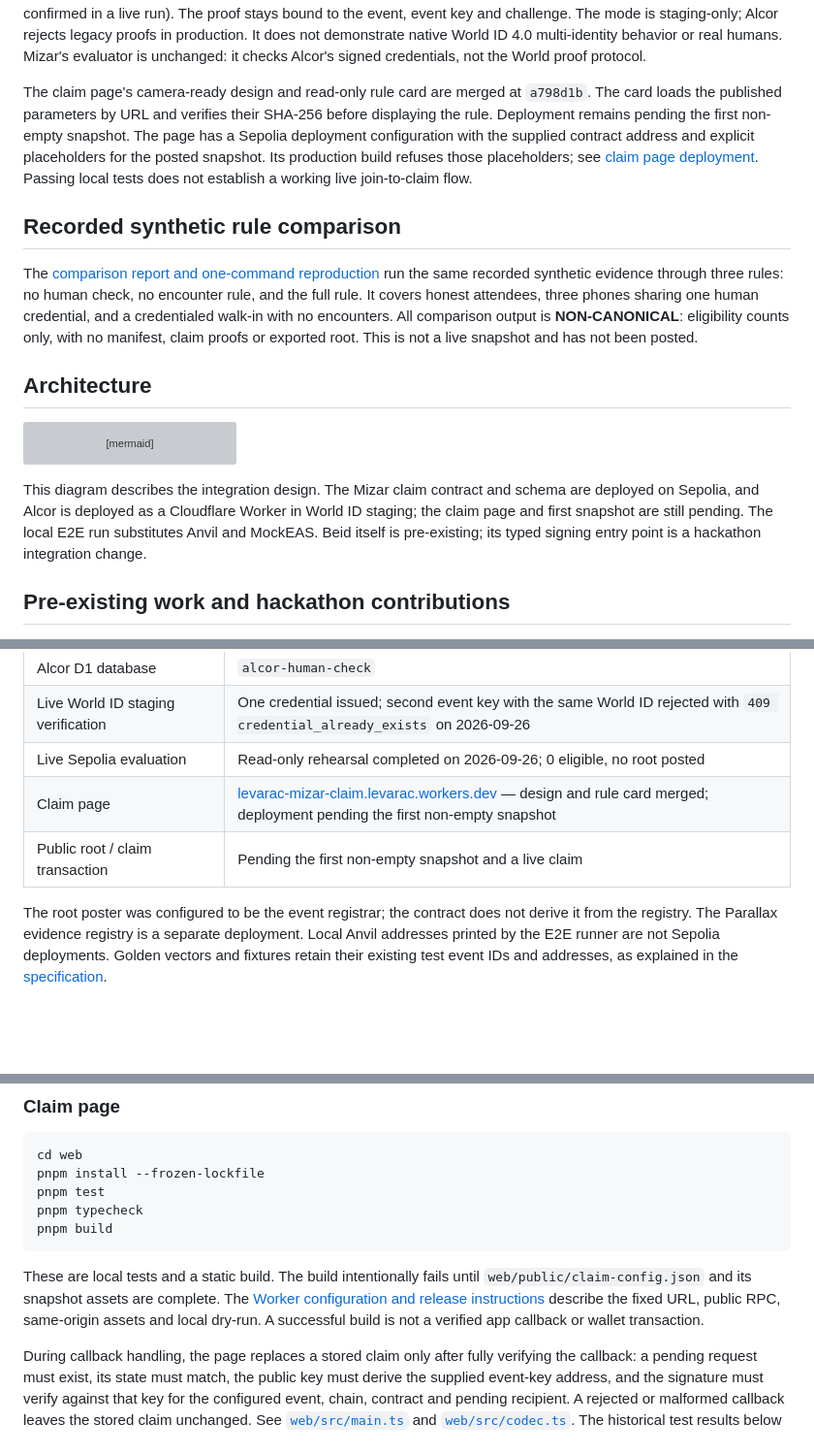
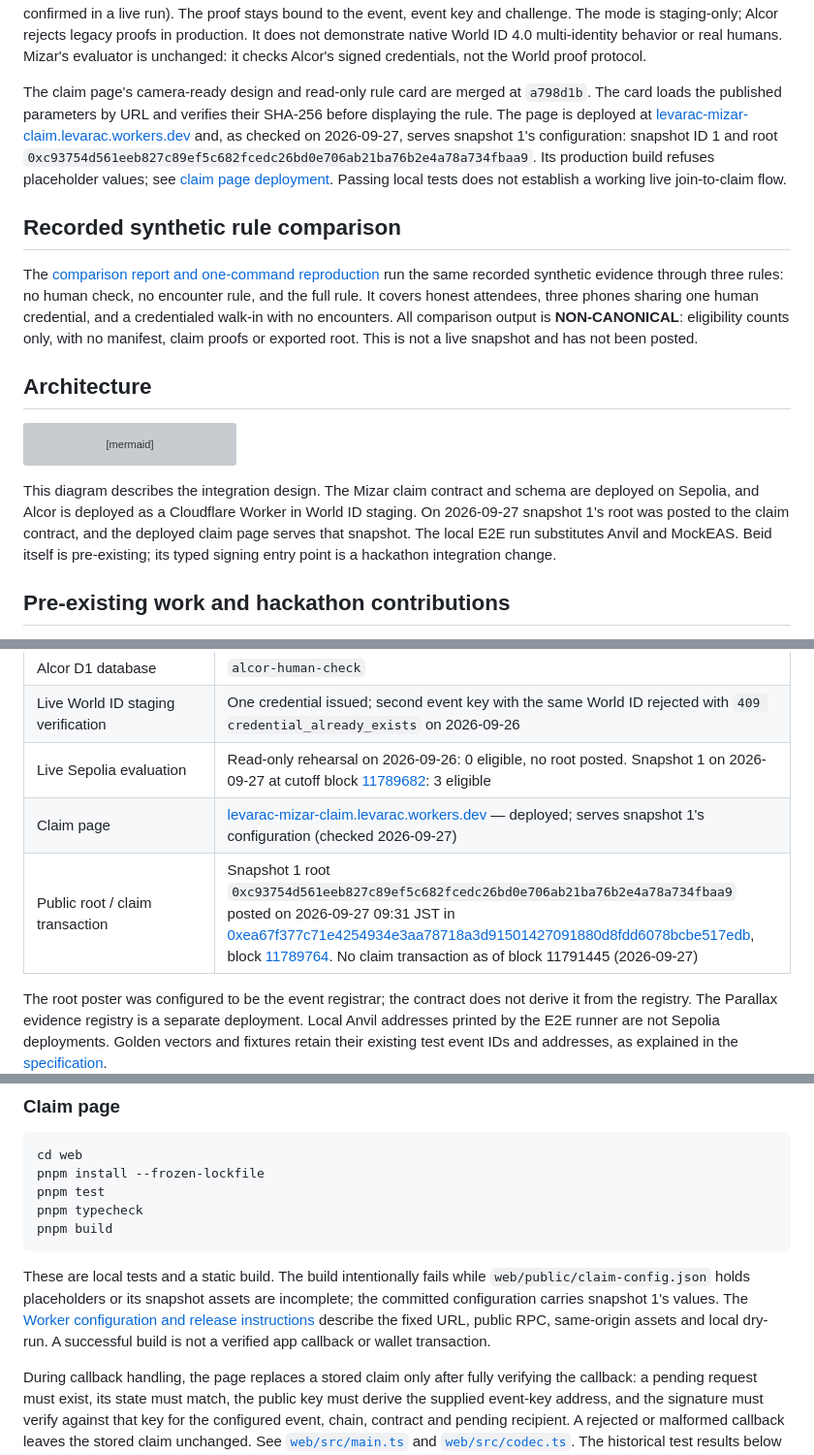
Before and after one commit to levarac/mizar, a Markdown page: README.md, 3 parts joined by grey strips. Shown at 97% size. GitHub-like rendering; blank space fills up the shorter version; grey boxes are pictures that could not be loaded.

````diff
--- a/README.md
+++ b/README.md
@@ -61,7 +61,7 @@ The Alcor service is deployed in World ID staging. On **2026-09-26**, a real Wor
 
 **Staging compatibility mode:** to run the multi-device demo on staging, Alcor accepts World ID 3.0 legacy proofs requested through IDKit 4's legacy compatibility path ([levarac/alcor#9](https://github.com/levarac/alcor/pull/9)). The verify API is still World's v4 endpoint, but the proof protocol is World ID 3.0, and the World ID Simulator generates those proofs in the browser from the selected test identity, so distinct Simulator identities give distinct nullifiers (read from the World ID Simulator source; not yet confirmed in a live run). The proof stays bound to the event, event key and challenge. The mode is staging-only; Alcor rejects legacy proofs in production. It does not demonstrate native World ID 4.0 multi-identity behavior or real humans. Mizar's evaluator is unchanged: it checks Alcor's signed credentials, not the World proof protocol.
 
-The claim page's camera-ready design and read-only rule card are merged at `a798d1b`. The card loads the published parameters by URL and verifies their SHA-256 before displaying the rule. Deployment remains pending the first non-empty snapshot. The page has a Sepolia deployment configuration with the supplied contract address and explicit placeholders for the posted snapshot. Its production build refuses those placeholders; see [claim page deployment](web/README.md). Passing local tests does not establish a working live join-to-claim flow.
+The claim page's camera-ready design and read-only rule card are merged at `a798d1b`. The card loads the published parameters by URL and verifies their SHA-256 before displaying the rule. The page is deployed at [levarac-mizar-claim.levarac.workers.dev](https://levarac-mizar-claim.levarac.workers.dev/) and, as checked on 2026-09-27, serves snapshot 1's configuration: snapshot ID 1 and root `0xc93754d561eeb827c89ef5c682fcedc26bd0e706ab21ba76b2e4a78a734fbaa9`. Its production build refuses placeholder values; see [claim page deployment](web/README.md). Passing local tests does not establish a working live join-to-claim flow.
 
 ## Recorded synthetic rule comparison
 
@@ -107,7 +107,7 @@ flowchart TD
     end
 ```
 
-This diagram describes the integration design. The Mizar claim contract and schema are deployed on Sepolia, and Alcor is deployed as a Cloudflare Worker in World ID staging; the claim page and first snapshot are still pending. The local E2E run substitutes Anvil and MockEAS. Beid itself is pre-existing; its typed signing entry point is a hackathon integration change.
+This diagram describes the integration design. The Mizar claim contract and schema are deployed on Sepolia, and Alcor is deployed as a Cloudflare Worker in World ID staging. On 2026-09-27 snapshot 1's root was posted to the claim contract, and the deployed claim page serves that snapshot. The local E2E run substitutes Anvil and MockEAS. Beid itself is pre-existing; its typed signing entry point is a hackathon integration change.
 
 ## Pre-existing work and hackathon contributions
 
@@ -155,9 +155,9 @@ The Mizar claim contract and EAS schema are deployed on **Sepolia, chain ID `111
 | Alcor source at live verification | `af9bde3` on Alcor `main`, as recorded in the [2026-09-26 live verification](https://github.com/levarac/alcor/issues/1#issuecomment-5844855062) |
 | Alcor D1 database | `alcor-human-check` |
 | Live World ID staging verification | One credential issued; second event key with the same World ID rejected with `409 credential_already_exists` on 2026-09-26 |
-| Live Sepolia evaluation | Read-only rehearsal completed on 2026-09-26; 0 eligible, no root posted |
-| Claim page | [levarac-mizar-claim.levarac.workers.dev](https://levarac-mizar-claim.levarac.workers.dev/) — design and rule card merged; deployment pending the first non-empty snapshot |
-| Public root / claim transaction | Pending the first non-empty snapshot and a live claim |
+| Live Sepolia evaluation | Read-only rehearsal on 2026-09-26: 0 eligible, no root posted. Snapshot 1 on 2026-09-27 at cutoff block [11789682](https://sepolia.etherscan.io/block/11789682): 3 eligible |
+| Claim page | [levarac-mizar-claim.levarac.workers.dev](https://levarac-mizar-claim.levarac.workers.dev/) — deployed; serves snapshot 1's configuration (checked 2026-09-27) |
+| Public root / claim transaction | Snapshot 1 root `0xc93754d561eeb827c89ef5c682fcedc26bd0e706ab21ba76b2e4a78a734fbaa9` posted on 2026-09-27 09:31 JST in [0xea67f377c71e4254934e3aa78718a3d91501427091880d8fdd6078bcbe517edb](https://sepolia.etherscan.io/tx/0xea67f377c71e4254934e3aa78718a3d91501427091880d8fdd6078bcbe517edb), block [11789764](https://sepolia.etherscan.io/block/11789764). No claim transaction as of block 11791445 (2026-09-27) |
 
 The root poster was configured to be the event registrar; the contract does not derive it from the registry. The Parallax evidence registry is a separate deployment. Local Anvil addresses printed by the E2E runner are not Sepolia deployments. Golden vectors and fixtures retain their existing test event IDs and addresses, as explained in the [specification](docs/design/spec.md#shared-formats).
 
@@ -216,7 +216,7 @@ pnpm typecheck
 pnpm build
 ```
 
-These are local tests and a static build. The build intentionally fails until `web/public/claim-config.json` and its snapshot assets are complete. The [Worker configuration and release instructions](web/README.md) describe the fixed URL, public RPC, same-origin assets and local dry-run. A successful build is not a verified app callback or wallet transaction.
+These are local tests and a static build. The build intentionally fails while `web/public/claim-config.json` holds placeholders or its snapshot assets are incomplete; the committed configuration carries snapshot 1's values. The [Worker configuration and release instructions](web/README.md) describe the fixed URL, public RPC, same-origin assets and local dry-run. A successful build is not a verified app callback or wallet transaction.
 
 During callback handling, the page replaces a stored claim only after fully verifying the callback: a pending request must exist, its state must match, the public key must derive the supplied event-key address, and the signature must verify against that key for the configured event, chain, contract and pending recipient. A rejected or malformed callback leaves the stored claim unchanged. See [`web/src/main.ts`](https://github.com/levarac/mizar/blob/bf91f6658980019d502993f6e33720cd39f11006/web/src/main.ts) and [`web/src/codec.ts`](https://github.com/levarac/mizar/blob/bf91f6658980019d502993f6e33720cd39f11006/web/src/codec.ts). The historical test results below predate this callback fix.
 
````
Also changed, not shown: web/README.md (+5 -4 lines).
